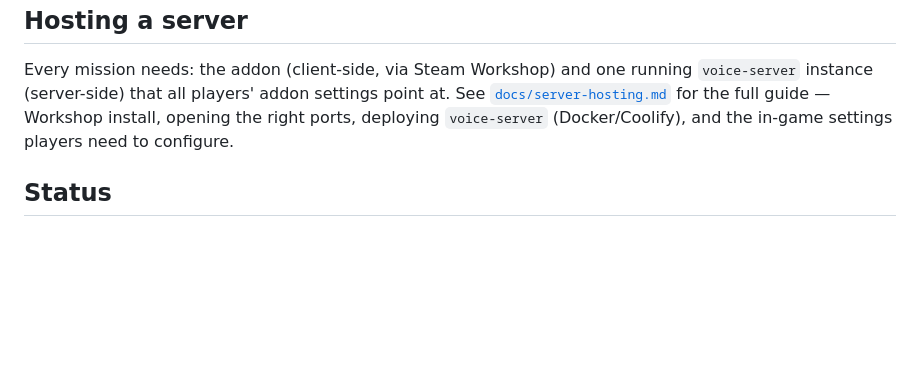
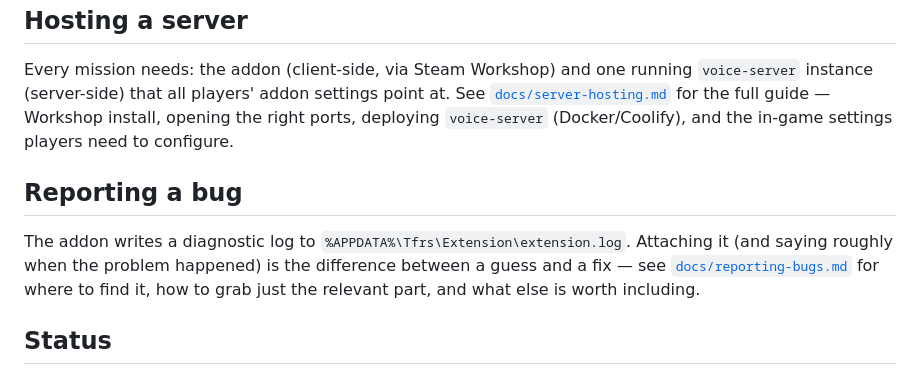
Before and after one commit to ltsammy/task-force-radio-standalone, a Markdown page: README.md, the part around the change. Drawn GitHub-style; blank space fills up the shorter version.

```diff
--- a/README.md
+++ b/README.md
@@ -40,6 +40,13 @@ instance (server-side) that all players' addon settings point at. See
 the right ports, deploying `voice-server` (Docker/Coolify), and the in-game settings players need
 to configure.
 
+## Reporting a bug
+
+The addon writes a diagnostic log to `%APPDATA%\Tfrs\Extension\extension.log`. Attaching it (and
+saying roughly when the problem happened) is the difference between a guess and a fix — see
+[`docs/reporting-bugs.md`](docs/reporting-bugs.md) for where to find it, how to grab just the
+relevant part, and what else is worth including.
+
 ## Status
 
 Native voice path (`addon/extensions/task_force_radio_pipe/src/Voice/`): implemented and
```
Also changed, not shown: docs/reporting-bugs.md (added, +81 -0 lines).
